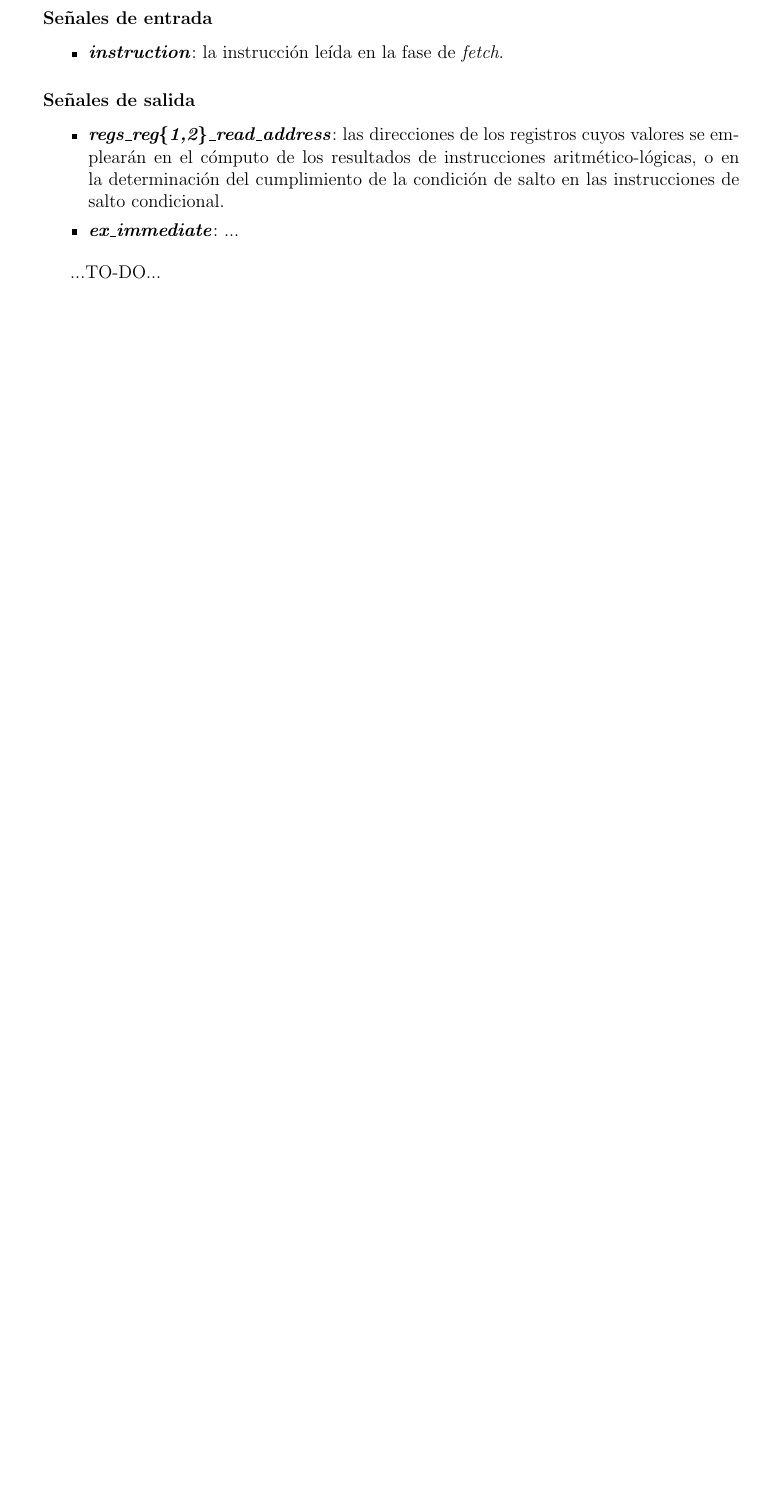
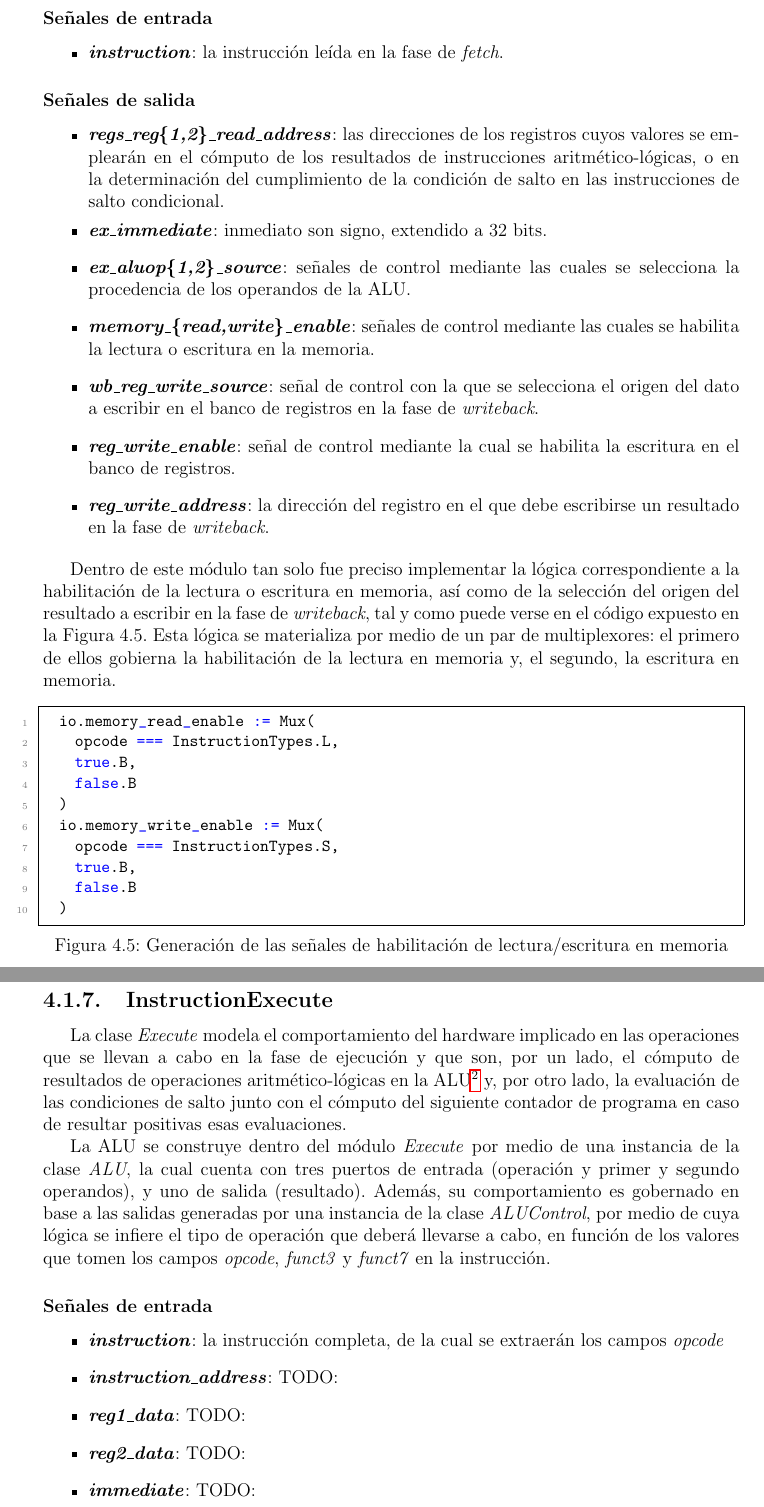
Before and after one commit to eon0111/RISC-V-CPU, a LaTeX document (doc/memoria/memoria.tex, which reads doc/memoria/capitulos/04-singlecycle.tex): part of page 27 of 30 before the commit and two parts of pages 27 and 28 of 31 after it, the two joined at a grey line, cut so that both start at the same text, the shorter picture padded with empty space. Compiled offline with pdfLaTeX.

Commit message:
[memoria] Terminado InstructionDecode en cap04

```diff
--- a/doc/memoria/capitulos/04-singlecycle.tex
+++ b/doc/memoria/capitulos/04-singlecycle.tex
@@ -189,7 +189,46 @@ Se trata quizás del módulo con mayor complejidad de entre todos de los que se
 \begin{itemize}
   \item \textbf{\textit{regs\_reg\{1,2\}\_read\_address}}: las direcciones de los registros cuyos valores se emplearán en el cómputo de los resultados de instrucciones aritmético-lógicas, o en la determinación del cumplimiento de la condición de salto en las instrucciones de salto condicional.
   \vspace{-0.2cm}
-  \item \textbf{\textit{ex\_immediate}}: ...
+  \item \textbf{\textit{ex\_immediate}}: inmediato son signo, extendido a 32 bits.
+  \item \textbf{\textit{ex\_aluop\{1,2\}\_source}}: señales de control mediante las cuales se selecciona la procedencia de los operandos de la ALU.
+  \item \textbf{\textit{memory\_\{read,write\}\_enable}}: señales de control mediante las cuales se habilita la lectura o escritura en la memoria.
+  \item \textbf{\textit{wb\_reg\_write\_source}}: señal de control con la que se selecciona el origen del dato a escribir en el banco de registros en la fase de \textit{writeback}.
+  \item \textbf{\textit{reg\_write\_enable}}: señal de control mediante la cual se habilita la escritura en el banco de registros.
+  \item \textbf{\textit{reg\_write\_address}}: la dirección del registro en el que debe escribirse un resultado en la fase de \textit{writeback}.
 \end{itemize}
 
-...TO-DO...
+Dentro de este módulo tan solo fue preciso implementar la lógica correspondiente a la habilitación de la lectura o escritura en memoria, así como de la selección del origen del resultado a escribir en la fase de \textit{writeback}, tal y como puede verse en el código expuesto en la Figura 4.5. Esta lógica se materializa por medio de un par de multiplexores: el primero de ellos gobierna la habilitación de la lectura en memoria y, el segundo, la escritura en memoria.
+
+\begin{figure}[h]
+\begin{lstlisting}[style=scalaStyle]{}
+  io.memory_read_enable := Mux(
+    opcode === InstructionTypes.L,
+    true.B,
+    false.B
+  )
+  io.memory_write_enable := Mux(
+    opcode === InstructionTypes.S,
+    true.B,
+    false.B
+  )
+\end{lstlisting}
+\vspace{-0.4cm}
+\caption{Generación de las señales de habilitación de lectura/escritura en memoria}
+\end{figure}
+
+%%%%%%%%%%%%%%%%%%%%%%%%%%%%%%% InstructionExecute %%%%%%%%%%%%%%%%%%%%%%%%%%%%%%
+\subsection{InstructionExecute}
+
+La clase \textit{Execute} modela el comportamiento del hardware implicado en las operaciones que se llevan a cabo en la fase de ejecución y que son, por un lado, el cómputo de resultados de operaciones aritmético-lógicas en la ALU\footnote{Arithmetic-Logic Unit: Unidad Aritmético-Lógica} y, por otro lado, la evaluación de las condiciones de salto junto con el cómputo del siguiente contador de programa en caso de resultar positivas esas evaluaciones.
+
+La ALU se construye dentro del módulo \textit{Execute} por medio de una instancia de la clase \textit{ALU}, la cual cuenta con tres puertos de entrada (operación y primer y segundo operandos), y uno de salida (resultado). Además, su comportamiento es gobernado en base a las salidas generadas por una instancia de la clase \textit{ALUControl}, por medio de cuya lógica se infiere el tipo de operación que deberá llevarse a cabo, en función de los valores que tomen los campos \textit{opcode}, \textit{funct3} y \textit{funct7} en la instrucción.
+
+\subsubsection{Señales de entrada}
+
+\begin{itemize}
+  \item \textbf{\textit{instruction}}: la instrucción completa, de la cual se extraerán los campos \textit{opcode}
+  \item \textbf{\textit{instruction\_address}}: TODO:
+  \item \textbf{\textit{reg1\_data}}: TODO:
+  \item \textbf{\textit{reg2\_data}}: TODO:
+  \item \textbf{\textit{immediate}}: TODO:
+  \item \textbf{\textit{aluop1\_source}}: TODO:
```
Also changed, not shown: doc/memoria/capitulos/02-risc-v.tex (+1 -0 lines), doc/memoria/capitulos/03-herramientas.tex (+2 -1 lines), doc/memoria/memoria.pdf, doc/memoria/capitulos/04-singlecycle.tex (11 more changed lines), 1 other file.
